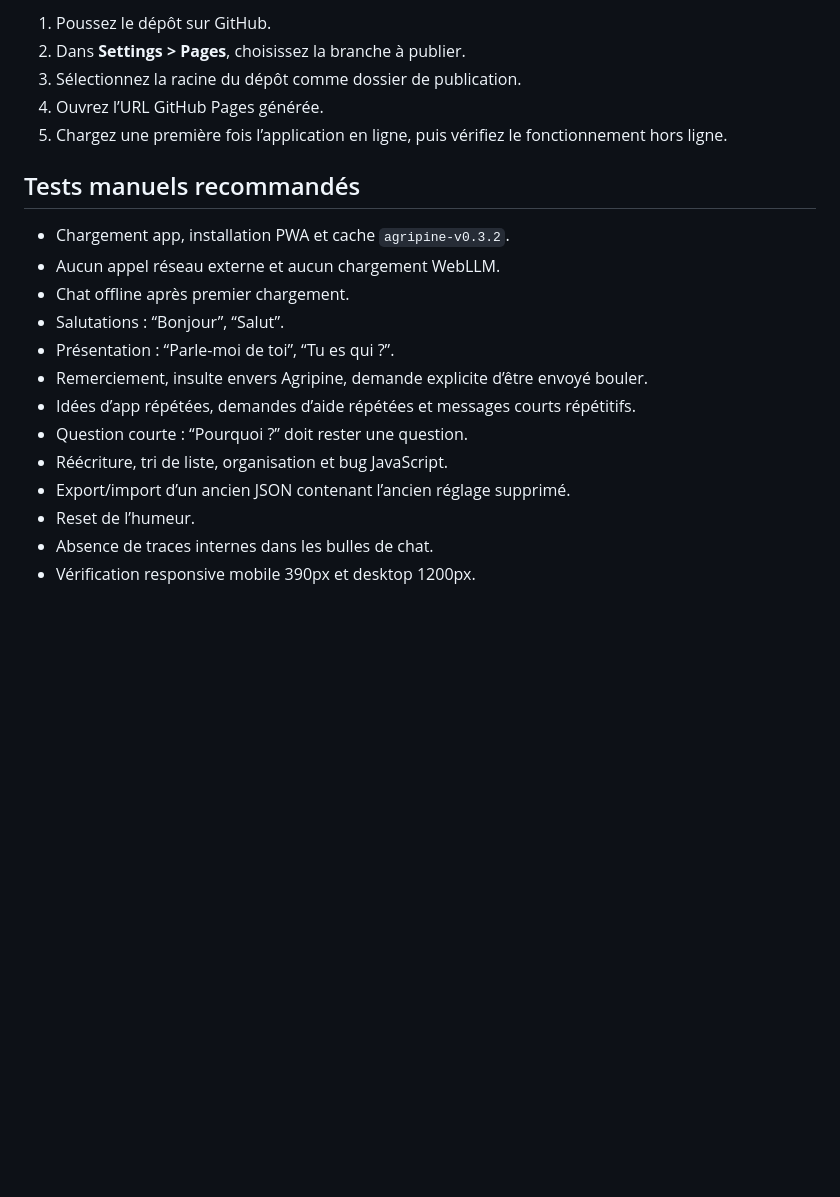
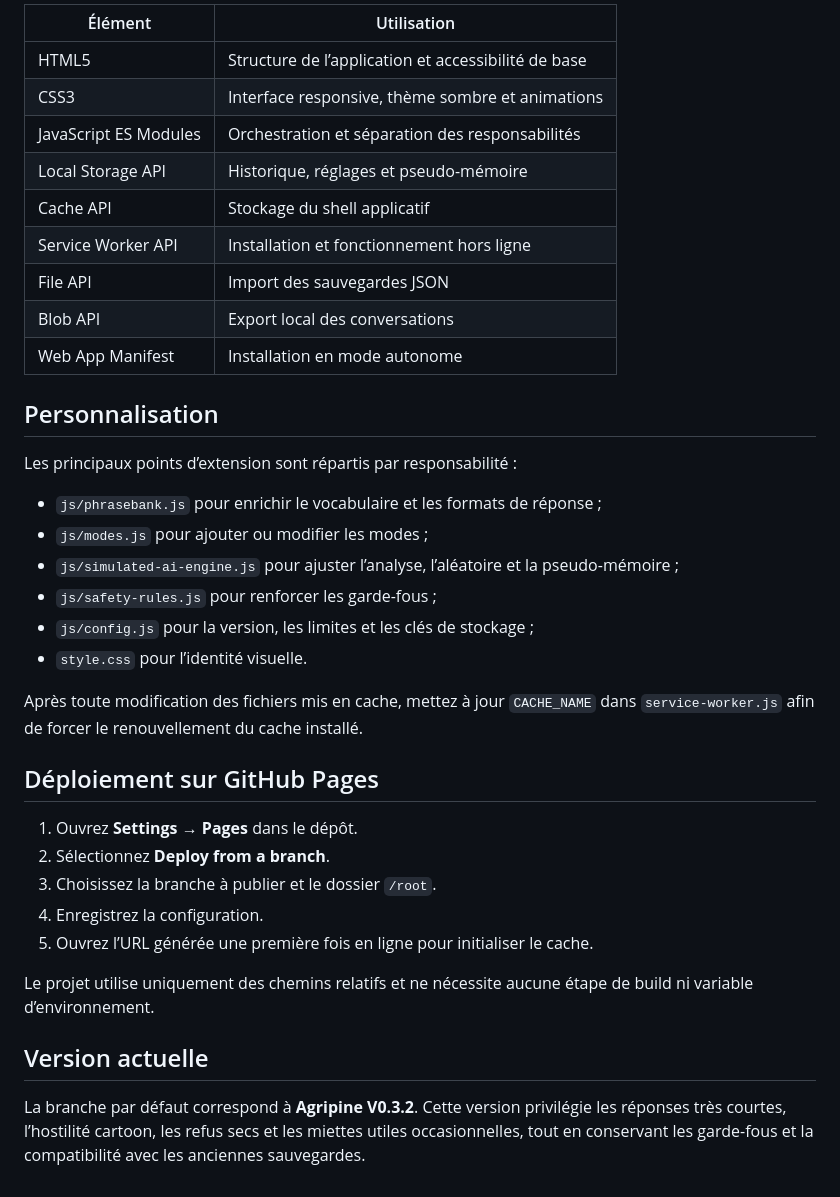
Before and after one commit to christolosier-ship-it/Agripine, a Markdown page: README.md, the part around one of its changes. GitHub-like rendering; blank space fills up the shorter version.

```diff
--- a/README.md
+++ b/README.md
@@ -54,22 +138,39 @@ Un serveur local est recommandé pour tester correctement les modules ES et le s
 
-1. Poussez le dépôt sur GitHub.
-2. Dans **Settings > Pages**, choisissez la branche à publier.
-3. Sélectionnez la racine du dépôt comme dossier de publication.
-4. Ouvrez l’URL GitHub Pages générée.
-5. Chargez une première fois l’application en ligne, puis vérifiez le fonctionnement hors ligne.
+| Élément | Utilisation |
+| --- | --- |
+| HTML5 | Structure de l’application et accessibilité de base |
+| CSS3 | Interface responsive, thème sombre et animations |
+| JavaScript ES Modules | Orchestration et séparation des responsabilités |
+| Local Storage API | Historique, réglages et pseudo-mémoire |
+| Cache API | Stockage du shell applicatif |
+| Service Worker API | Installation et fonctionnement hors ligne |
+| File API | Import des sauvegardes JSON |
+| Blob API | Export local des conversations |
+| Web App Manifest | Installation en mode autonome |
 
-## Tests manuels recommandés
+## Personnalisation
 
-- Chargement app, installation PWA et cache `agripine-v0.3.2`.
-- Aucun appel réseau externe et aucun chargement WebLLM.
-- Chat offline après premier chargement.
-- Salutations : “Bonjour”, “Salut”.
-- Présentation : “Parle-moi de toi”, “Tu es qui ?”.
-- Remerciement, insulte envers Agripine, demande explicite d’être envoyé bouler.
-- Idées d’app répétées, demandes d’aide répétées et messages courts répétitifs.
-- Question courte : “Pourquoi ?” doit rester une question.
-- Réécriture, tri de liste, organisation et bug JavaScript.
-- Export/import d’un ancien JSON contenant l’ancien réglage supprimé.
-- Reset de l’humeur.
-- Absence de traces internes dans les bulles de chat.
-- Vérification responsive mobile 390px et desktop 1200px.
+Les principaux points d’extension sont répartis par responsabilité :
+
+- `js/phrasebank.js` pour enrichir le vocabulaire et les formats de réponse ;
+- `js/modes.js` pour ajouter ou modifier les modes ;
+- `js/simulated-ai-engine.js` pour ajuster l’analyse, l’aléatoire et la pseudo-mémoire ;
+- `js/safety-rules.js` pour renforcer les garde-fous ;
+- `js/config.js` pour la version, les limites et les clés de stockage ;
+- `style.css` pour l’identité visuelle.
+
+Après toute modification des fichiers mis en cache, mettez à jour `CACHE_NAME` dans `service-worker.js` afin de forcer le renouvellement du cache installé.
+
+## Déploiement sur GitHub Pages
+
+1. Ouvrez **Settings** → **Pages** dans le dépôt.
+2. Sélectionnez **Deploy from a branch**.
+3. Choisissez la branche à publier et le dossier `/root`.
+4. Enregistrez la configuration.
+5. Ouvrez l’URL générée une première fois en ligne pour initialiser le cache.
+
+Le projet utilise uniquement des chemins relatifs et ne nécessite aucune étape de build ni variable d’environnement.
+
+## Version actuelle
+
+La branche par défaut correspond à **Agripine V0.3.2**. Cette version privilégie les réponses très courtes, l’hostilité cartoon, les refus secs et les miettes utiles occasionnelles, tout en conservant les garde-fous et la compatibilité avec les anciennes sauvegardes.
```
Also changed, not shown: other parts of README.md (+121 -37 lines).
